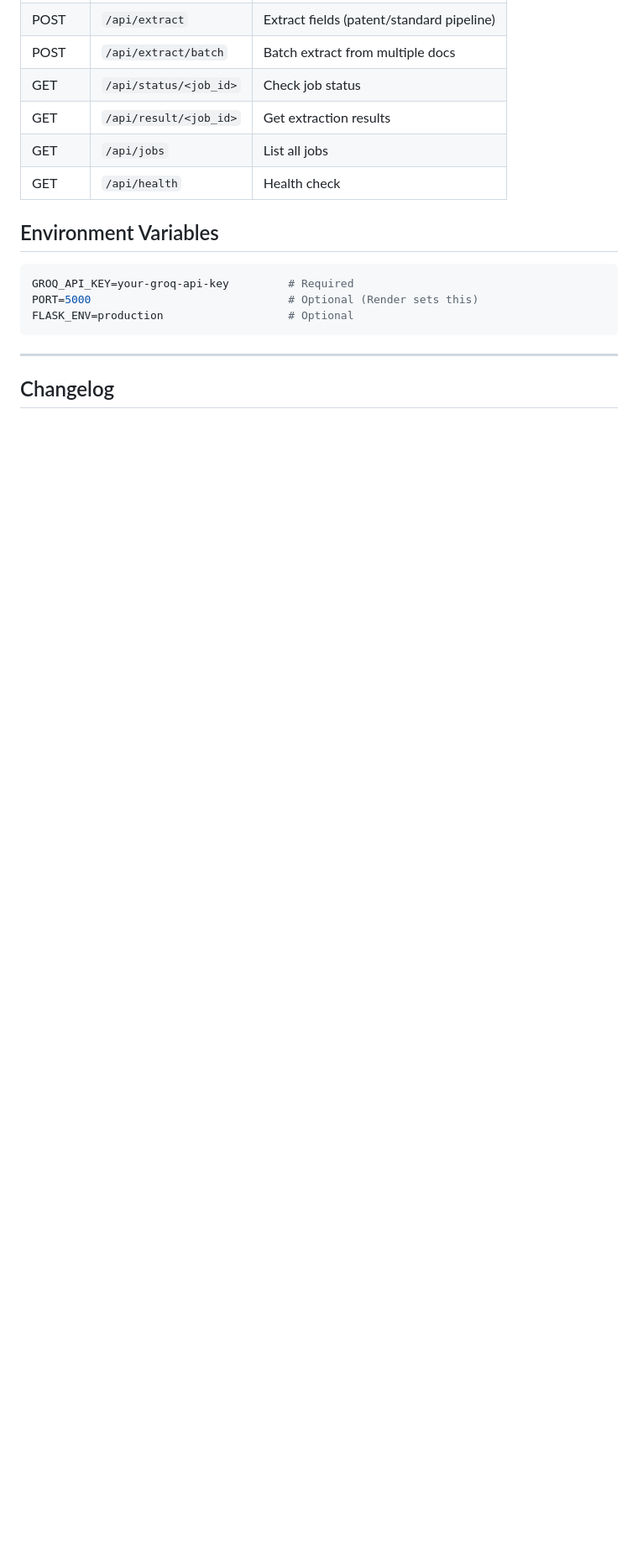
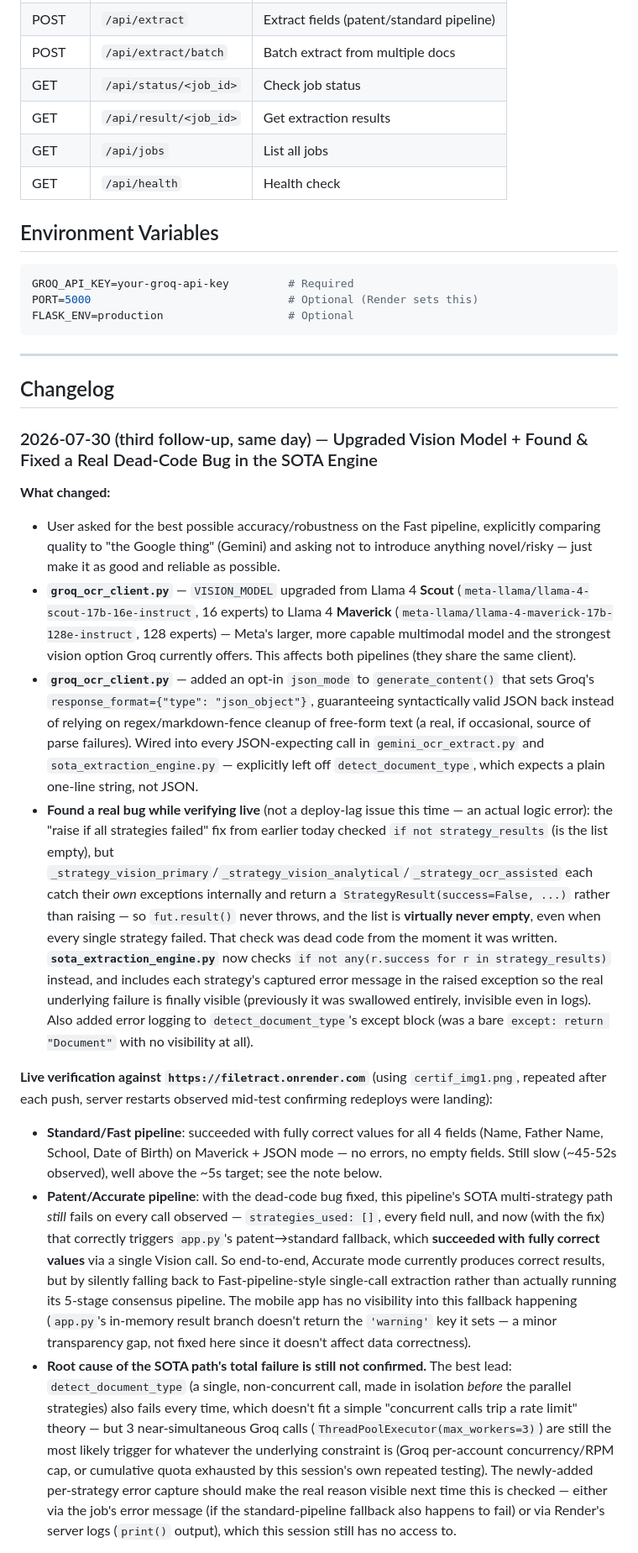
Before and after one commit to surajmeruva0786/FileTract, a Markdown page: CLAUDE.md, the part around one of its changes. Shown at 84% size. GitHub-like rendering; blank space fills up the shorter version.

```diff
--- a/CLAUDE.md
+++ b/CLAUDE.md
@@ -58,3 +58,17 @@ FLASK_ENV=production                   # Optional
 ---
 
 ## Changelog
+
+### 2026-07-30 (third follow-up, same day) — Upgraded Vision Model + Found & Fixed a Real Dead-Code Bug in the SOTA Engine
+
+**What changed:**
+- User asked for the best possible accuracy/robustness on the Fast pipeline, explicitly comparing quality to "the Google thing" (Gemini) and asking not to introduce anything novel/risky — just make it as good and reliable as possible.
+- **`groq_ocr_client.py`** — `VISION_MODEL` upgraded from Llama 4 **Scout** (`meta-llama/llama-4-scout-17b-16e-instruct`, 16 experts) to Llama 4 **Maverick** (`meta-llama/llama-4-maverick-17b-128e-instruct`, 128 experts) — Meta's larger, more capable multimodal model and the strongest vision option Groq currently offers. This affects both pipelines (they share the same client).
+- **`groq_ocr_client.py`** — added an opt-in `json_mode` to `generate_content()` that sets Groq's `response_format={"type": "json_object"}`, guaranteeing syntactically valid JSON back instead of relying on regex/markdown-fence cleanup of free-form text (a real, if occasional, source of parse failures). Wired into every JSON-expecting call in `gemini_ocr_extract.py` and `sota_extraction_engine.py` — explicitly left off `detect_document_type`, which expects a plain one-line string, not JSON.
+- **Found a real bug while verifying live** (not a deploy-lag issue this time — an actual logic error): the "raise if all strategies failed" fix from earlier today checked `if not strategy_results` (is the list empty), but `_strategy_vision_primary`/`_strategy_vision_analytical`/`_strategy_ocr_assisted` each catch their *own* exceptions internally and return a `StrategyResult(success=False, ...)` rather than raising — so `fut.result()` never throws, and the list is **virtually never empty**, even when every single strategy failed. That check was dead code from the moment it was written. **`sota_extraction_engine.py`** now checks `if not any(r.success for r in strategy_results)` instead, and includes each strategy's captured error message in the raised exception so the real underlying failure is finally visible (previously it was swallowed entirely, invisible even in logs). Also added error logging to `detect_document_type`'s except block (was a bare `except: return "Document"` with no visibility at all).
+
+**Live verification against `https://filetract.onrender.com`** (using `certif_img1.png`, repeated after each push, server restarts observed mid-test confirming redeploys were landing):
+- **Standard/Fast pipeline**: succeeded with fully correct values for all 4 fields (Name, Father Name, School, Date of Birth) on Maverick + JSON mode — no errors, no empty fields. Still slow (~45-52s observed), well above the ~5s target; see the note below.
+- **Patent/Accurate pipeline**: with the dead-code bug fixed, this pipeline's SOTA multi-strategy path *still* fails on every call observed — `strategies_used: []`, every field null, and now (with the fix) that correctly triggers `app.py`'s patent→standard fallback, which **succeeded with fully correct values** via a single Vision call. So end-to-end, Accurate mode currently produces correct results, but by silently falling back to Fast-pipeline-style single-call extraction rather than actually running its 5-stage consensus pipeline. The mobile app has no visibility into this fallback happening (`app.py`'s in-memory result branch doesn't return the `'warning'` key it sets — a minor transparency gap, not fixed here since it doesn't affect data correctness).
+- **Root cause of the SOTA path's total failure is still not confirmed.** The best lead: `detect_document_type` (a single, non-concurrent call, made in isolation *before* the parallel strategies) also fails every time, which doesn't fit a simple "concurrent calls trip a rate limit" theory — but 3 near-simultaneous Groq calls (`ThreadPoolExecutor(max_workers=3)`) are still the most likely trigger for whatever the underlying constraint is (Groq per-account concurrency/RPM cap, or cumulative quota exhausted by this session's own repeated testing). The newly-added per-strategy error capture should make the real reason visible next time this is checked — either via the job's error message (if the standard-pipeline fallback also happens to fail) or via Render's server logs (`print()` output), which this session still has no access to.
+
```
Also changed, not shown: other parts of CLAUDE.md (+17 -0 lines).
